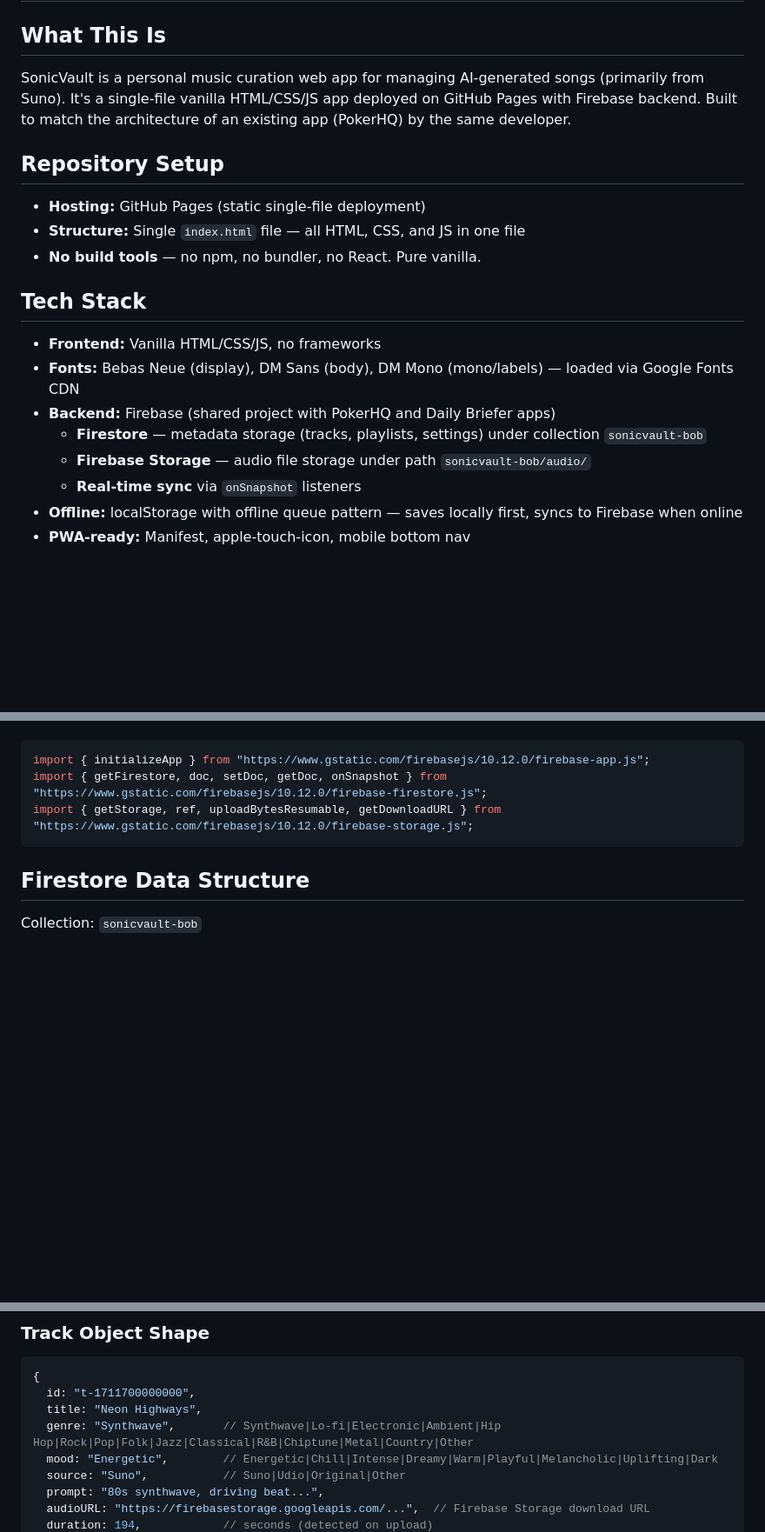
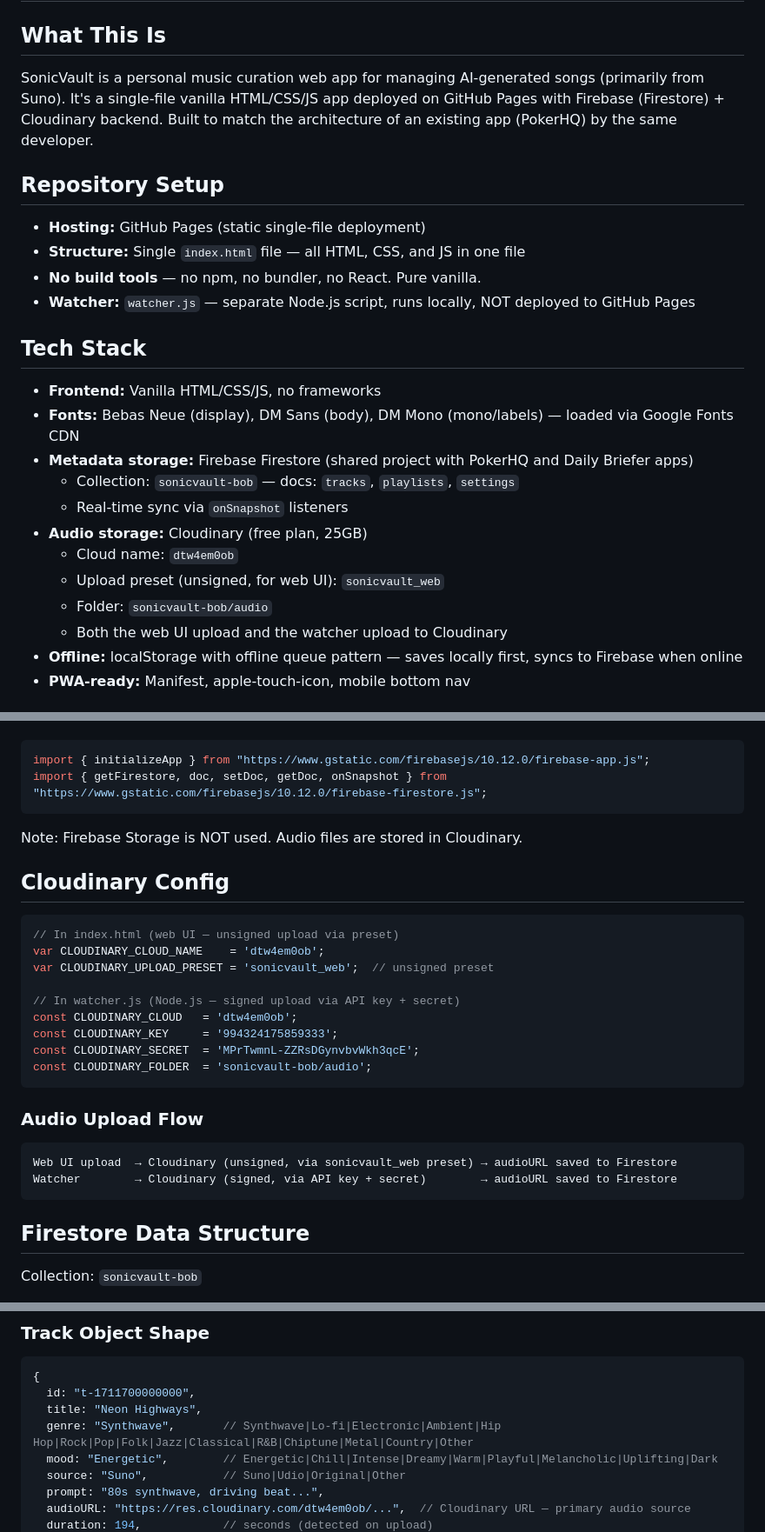
Before and after one commit to bobbynacario-design/sonicvault, a Markdown page: SONICVAULT-HANDOVER.md, 3 parts joined by grey strips. Shown at 87% size. GitHub-like rendering; blank space fills up the shorter version.

````diff
--- a/SONICVAULT-HANDOVER.md
+++ b/SONICVAULT-HANDOVER.md
@@ -1,20 +1,25 @@
 # SonicVault — Claude Code Handover
 
 ## What This Is
-SonicVault is a personal music curation web app for managing AI-generated songs (primarily from Suno). It's a single-file vanilla HTML/CSS/JS app deployed on GitHub Pages with Firebase backend. Built to match the architecture of an existing app (PokerHQ) by the same developer.
+SonicVault is a personal music curation web app for managing AI-generated songs (primarily from Suno). It's a single-file vanilla HTML/CSS/JS app deployed on GitHub Pages with Firebase (Firestore) + Cloudinary backend. Built to match the architecture of an existing app (PokerHQ) by the same developer.
 
 ## Repository Setup
 - **Hosting:** GitHub Pages (static single-file deployment)
 - **Structure:** Single `index.html` file — all HTML, CSS, and JS in one file
 - **No build tools** — no npm, no bundler, no React. Pure vanilla.
+- **Watcher:** `watcher.js` — separate Node.js script, runs locally, NOT deployed to GitHub Pages
 
 ## Tech Stack
 - **Frontend:** Vanilla HTML/CSS/JS, no frameworks
 - **Fonts:** Bebas Neue (display), DM Sans (body), DM Mono (mono/labels) — loaded via Google Fonts CDN
-- **Backend:** Firebase (shared project with PokerHQ and Daily Briefer apps)
-  - **Firestore** — metadata storage (tracks, playlists, settings) under collection `sonicvault-bob`
-  - **Firebase Storage** — audio file storage under path `sonicvault-bob/audio/`
-  - **Real-time sync** via `onSnapshot` listeners
+- **Metadata storage:** Firebase Firestore (shared project with PokerHQ and Daily Briefer apps)
+  - Collection: `sonicvault-bob` — docs: `tracks`, `playlists`, `settings`
+  - Real-time sync via `onSnapshot` listeners
+- **Audio storage:** Cloudinary (free plan, 25GB)
+  - Cloud name: `dtw4em0ob`
+  - Upload preset (unsigned, for web UI): `sonicvault_web`
+  - Folder: `sonicvault-bob/audio`
+  - Both the web UI upload and the watcher upload to Cloudinary
 - **Offline:** localStorage with offline queue pattern — saves locally first, syncs to Firebase when online
 - **PWA-ready:** Manifest, apple-touch-icon, mobile bottom nav
 
@@ -34,7 +39,27 @@ Firebase imports used (ES modules via CDN):
 ```javascript
 import { initializeApp } from "https://www.gstatic.com/firebasejs/10.12.0/firebase-app.js";
 import { getFirestore, doc, setDoc, getDoc, onSnapshot } from "https://www.gstatic.com/firebasejs/10.12.0/firebase-firestore.js";
-import { getStorage, ref, uploadBytesResumable, getDownloadURL } from "https://www.gstatic.com/firebasejs/10.12.0/firebase-storage.js";
+```
+
+Note: Firebase Storage is NOT used. Audio files are stored in Cloudinary.
+
+## Cloudinary Config
+```javascript
+// In index.html (web UI — unsigned upload via preset)
+var CLOUDINARY_CLOUD_NAME    = 'dtw4em0ob';
+var CLOUDINARY_UPLOAD_PRESET = 'sonicvault_web';  // unsigned preset
+
+// In watcher.js (Node.js — signed upload via API key + secret)
+const CLOUDINARY_CLOUD   = 'dtw4em0ob';
+const CLOUDINARY_KEY     = '994324175859333';
+const CLOUDINARY_SECRET  = 'MPrTwmnL-ZZRsDGynvbvWkh3qcE';
+const CLOUDINARY_FOLDER  = 'sonicvault-bob/audio';
+```
+
+### Audio Upload Flow
+```
+Web UI upload  → Cloudinary (unsigned, via sonicvault_web preset) → audioURL saved to Firestore
+Watcher        → Cloudinary (signed, via API key + secret)        → audioURL saved to Firestore
 ```
 
 ## Firestore Data Structure
@@ -54,5 +79,5 @@ Documents:
   mood: "Energetic",        // Energetic|Chill|Intense|Dreamy|Warm|Playful|Melancholic|Uplifting|Dark
   source: "Suno",           // Suno|Udio|Original|Other
   prompt: "80s synthwave, driving beat...",
-  audioURL: "https://firebasestorage.googleapis.com/...",  // Firebase Storage download URL
+  audioURL: "https://res.cloudinary.com/dtw4em0ob/...",  // Cloudinary URL — primary audio source
   duration: 194,            // seconds (detected on upload)
````
Also changed, not shown: other parts of SONICVAULT-HANDOVER.md (+52 -24 lines).
